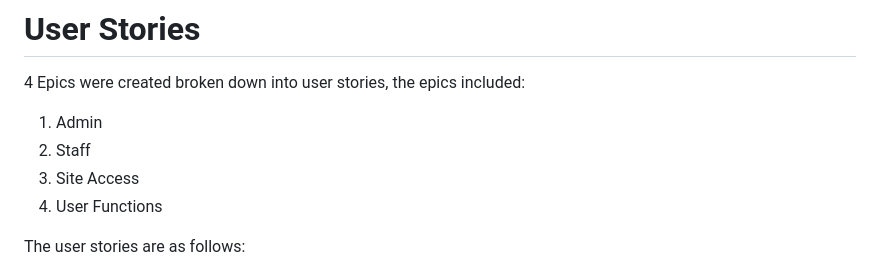
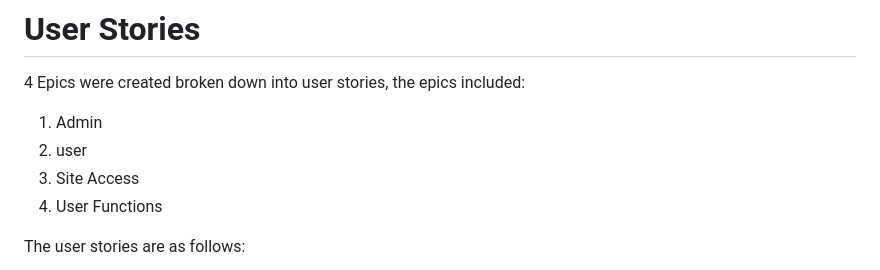
Before and after one commit to jayadeepravuri/Project-4, a Markdown page: README.md, the part around the change. GitHub-like rendering.

```diff
--- a/README.md
+++ b/README.md
@@ -67,7 +67,7 @@ A Kaban board was used in GitHub to create the agile development process – see
 4 Epics were created broken down into user stories, the epics included:
 
 1. Admin
-2. Staff
+2. user
 3. Site Access
 4. User Functions
 
```
